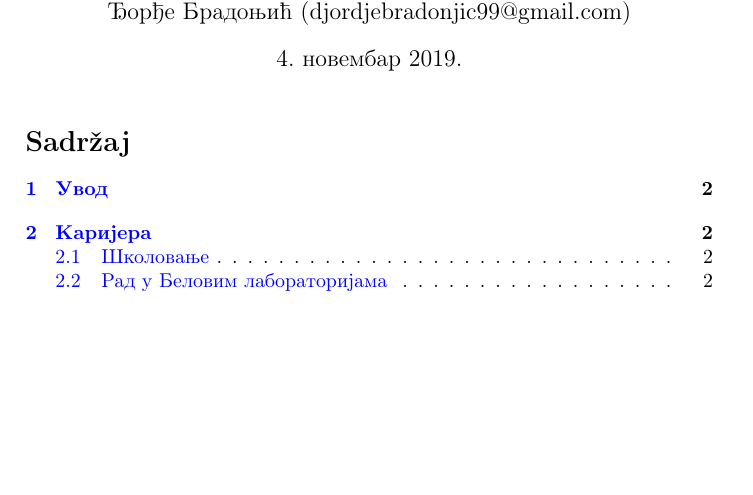
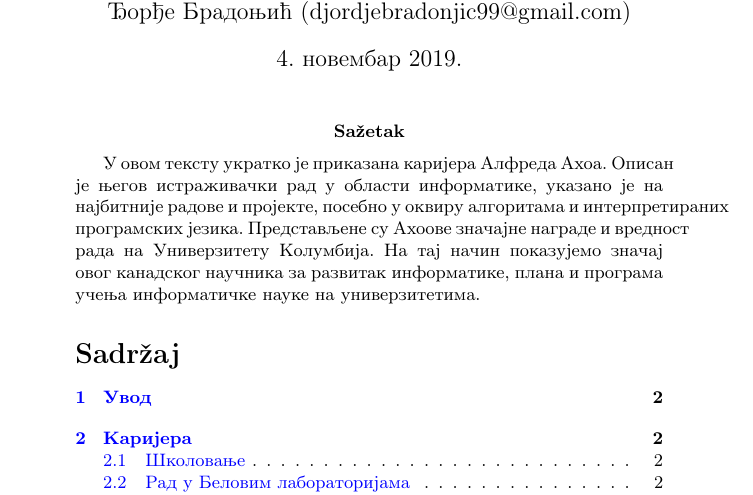
Before and after one commit to bogdanis7/5_Alfred_Aho, a LaTeX document (AlfredAho.tex): part of page 1 of 5, cut so that both start at the same text, the shorter picture padded with empty space. Compiled offline with pdfLaTeX.

Commit message:
Update AlfredAho.tex

```diff
--- a/AlfredAho.tex
+++ b/AlfredAho.tex
@@ -19,6 +19,10 @@
 \author{Богдан Марковић (bogdanis799@gmail.com),\\Јелена Максимовић (maksimovicj999@gmail.com),\\ Марија Чулић (marija.culic6@gmail.com)\\ Ђорђе Брадоњић (djordjebradonjic99@gmail.com)\\}
 \date{4. новембар 2019.}
 \maketitle
+
+\abstract
+
+У овом тексту укратко је приказана каријера Алфреда Ахоа. Описан је његов истраживачки рад у области информатике, указано је на најбитније радове и пројекте, посебно у оквиру алгоритама и интерпретираних програмских језика. Представљене су Ахоове значајне награде и вредност рада на Универзитету Колумбија. На тај начин показујемо значај овог канадског научника за развитак информатике, плана и програма учења информатичке науке на универзитетима.
 
 \tableofcontents
 
```
